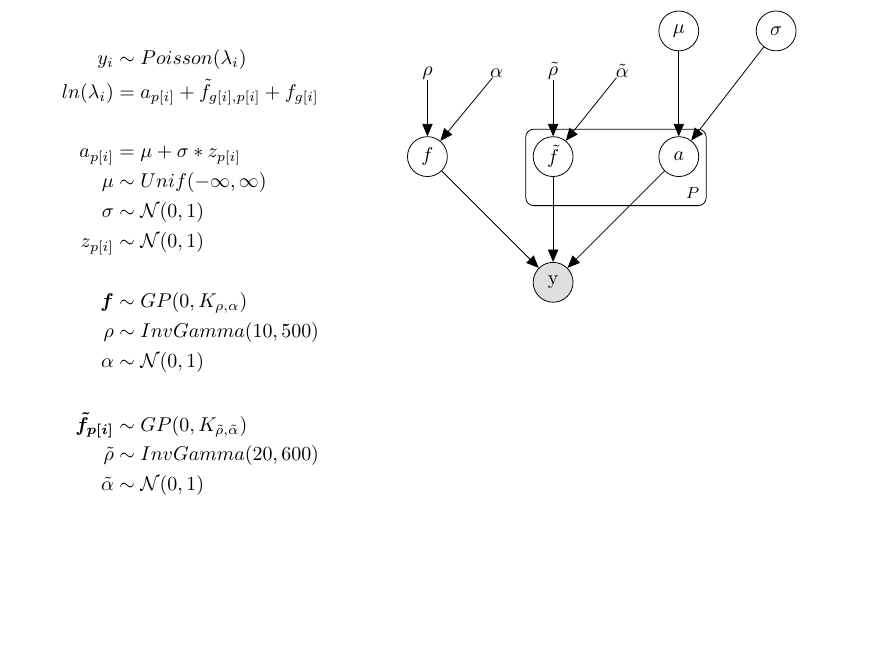
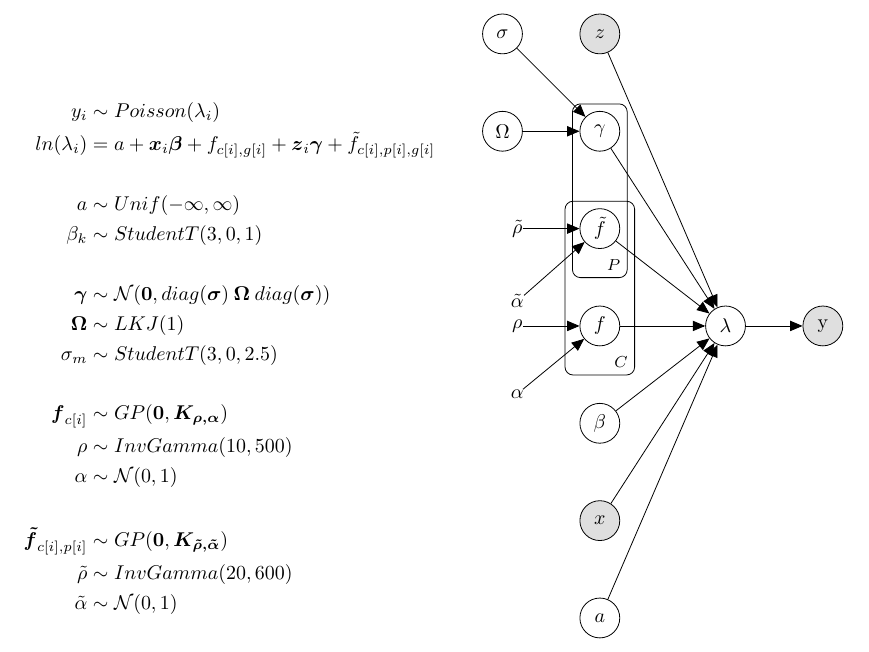
Before and after one commit to IMC-Lab/LAMI, a LaTeX document (gp/gp.tex): part of the page, cut at the place of the change, the shorter picture padded with empty space. Compiled offline with pdfLaTeX.

Commit message:
Added full design-matrix to GP model

```diff
--- a/gp/gp.tex
+++ b/gp/gp.tex
@@ -9,46 +11,58 @@
 
 \begin{multicols}{2}
   \begin{align*}
-    y_i &\sim Poisson(\lambda_i)\\
-    ln(\lambda_i) &= a_{p[i]} + \tilde{f}_{g[i],p[i]} + f_{g[i]}\\
+    y_i &\sim Poisson(\lambda_i) \\
+    ln(\lambda_i) &= a + \boldsymbol{x}_i\boldsymbol{\beta} + f_{c[i],g[i]} +
+    \boldsymbol{z}_i\boldsymbol{\gamma} + \tilde{f}_{c[i],p[i],g[i]} \\
     \\
-    a_{p[i]} &= \mu + \sigma * z_{p[i]} \\
-    \mu &\sim Unif(-\infty, \infty) \\
-    \sigma &\sim \mathcal{N}(0, 1) \\
-    z_{p[i]} &\sim \mathcal{N}(0, 1) \\
+    a &\sim Unif(-\infty, \infty) \\
+    \beta_k &\sim StudentT(3, 0, 1) \\
     \\
-    \boldsymbol{f} &\sim GP(0, K_{\rho, \alpha}) \\
+    \boldsymbol{\gamma} &\sim \mathcal{N}(\boldsymbol{0},
+    diag(\boldsymbol{\sigma}) \: \boldsymbol{\Omega} \:
+    diag(\boldsymbol{\sigma})) \\
+    \boldsymbol{\Omega} &\sim LKJ(1) \\
+    \sigma_m &\sim StudentT(3, 0, 2.5) \\
+    \\
+    \boldsymbol{f}_{c[i]} &\sim GP(\boldsymbol{0}, \boldsymbol{K_{\rho, \alpha}}) \\
     \rho &\sim InvGamma(10, 500) \\
     \alpha &\sim \mathcal{N}(0, 1) \\
     \\
-    \boldsymbol{\tilde{f}_{p[i]}} &\sim GP(0, K_{\tilde{\rho}, \tilde{\alpha}}) \\
+    \boldsymbol{\tilde{f}}_{c[i],p[i]} &\sim
+    GP(\boldsymbol{0}, \boldsymbol{K_{\tilde{\rho}, \tilde{\alpha}}}) \\
     \tilde{\rho} &\sim InvGamma(20, 600) \\
     \tilde{\alpha} &\sim \mathcal{N}(0, 1) \\
   \end{align*}
 
-  \columnbreak
+ \columnbreak
 
   \begin{tikzpicture}
     \node[obs, yshift=1cm] (y) {y};
-    \node[latent, above=of y, yshift=0.5cm] (ft) {$\tilde{f}$};
-    \node[latent, left=of ft, xshift=-.5cm] (f) {$f$};
-    \node[latent, right=of ft, xshift=.5cm] (a) {$a$};
+    \node[latent, left=of y] (lambda) {$\lambda$};
+    \node[latent, left=of lambda, xshift=-0.5cm] (f) {$f$};
+    \node[latent, above=of f] (ft) {$\tilde{f}$};
+    \node[latent, above=of ft] (gamma) {$\gamma$};
+    \node[obs, above=of gamma] (z) {$z$};
+    \node[latent, below=of f] (beta) {$\beta$};
+    \node[obs, below=of beta] (x) {$x$};
+    \node[latent, below=of x] (a) {$a$};
 
-    \node[latent, above=of a, yshift=0.5cm] (mu) {$\mu$};
-    \node[latent, right=of mu] (sd) {$\sigma$};
+    \node[const, left=of ft] (rhot) {$\tilde{\rho}$};
+    \node[const, below=of rhot] (alphat) {$\tilde{\alpha}$};
+    \node[const, left=of f] (rho) {$\rho$};
+    \node[const, below=of rho] (alpha) {$\alpha$};
 
-    \node[const, above=of ft] (rhot) {$\tilde{\rho}$};
-    \node[const, right=of rhot] (alphat) {$\tilde{\alpha}$};
-    \node[const, above=of f] (rho) {$\rho$};
-    \node[const, right=of rho] (alpha) {$\alpha$};
+    \node[latent, left=of gamma] (omega) {$\Omega$};
+    \node[latent, above=of omega] (sigma) {$\sigma$};
 
+    \edge {rho, alpha} {f};
+    \edge {rhot, alphat} {ft};
+    \edge {sigma, omega} {gamma};
+    \edge {a, x, beta, z, gamma, ft, f} {lambda};
+    \edge {lambda} {y};
 
-    \edge {rho, alpha} {f}
-    \edge {rhot, alphat} {ft}
-    \edge {mu, sd} {a}
-    \edge {a, ft, f} {y}
-
-    \plate {p} {(ft)(a)} {$P$}
+    \plate {p} {(ft)(gamma)} {$P$};
+    \plate {c} {(f)(ft)(p.south west)(p.south east)} {$C$};
   \end{tikzpicture}
 
 \end{multicols}
```
Also changed, not shown: gp/gp.pdf, gp/plots/gp_fit.png, gp/plots/gp_group_fit.png, gp/gp.tex (2 more changed lines), 2 other files.
